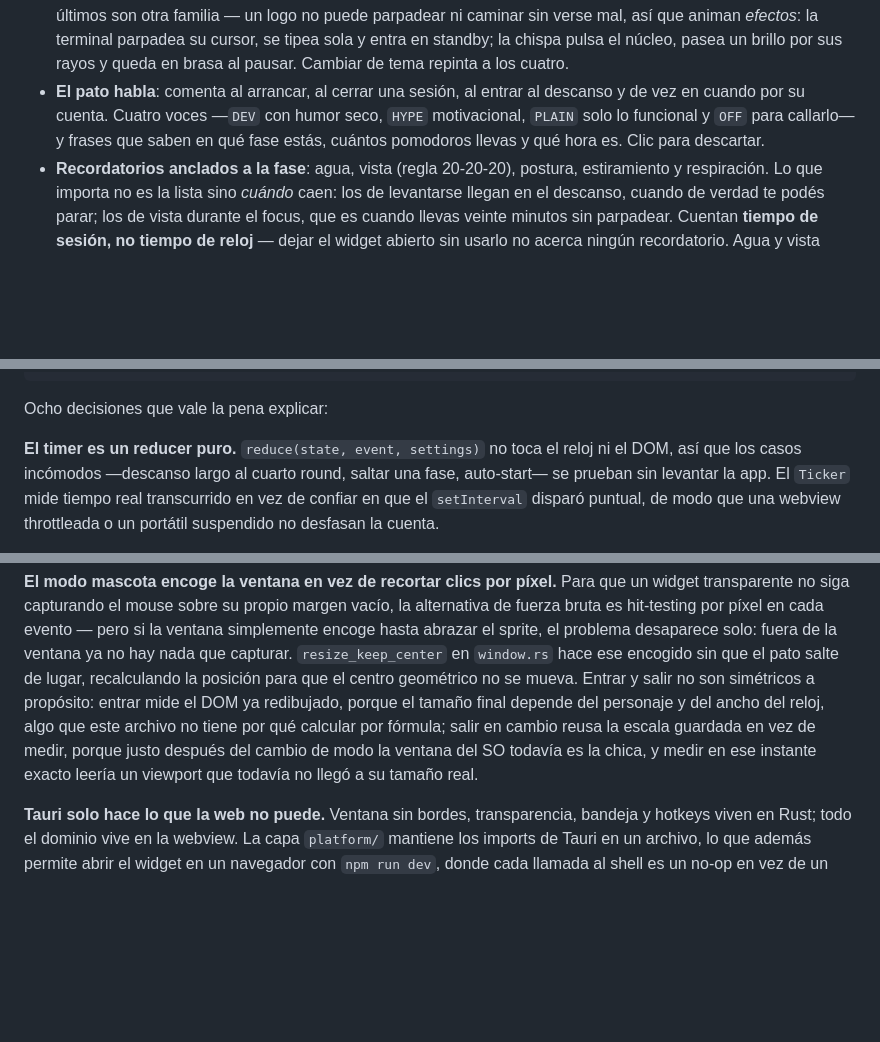
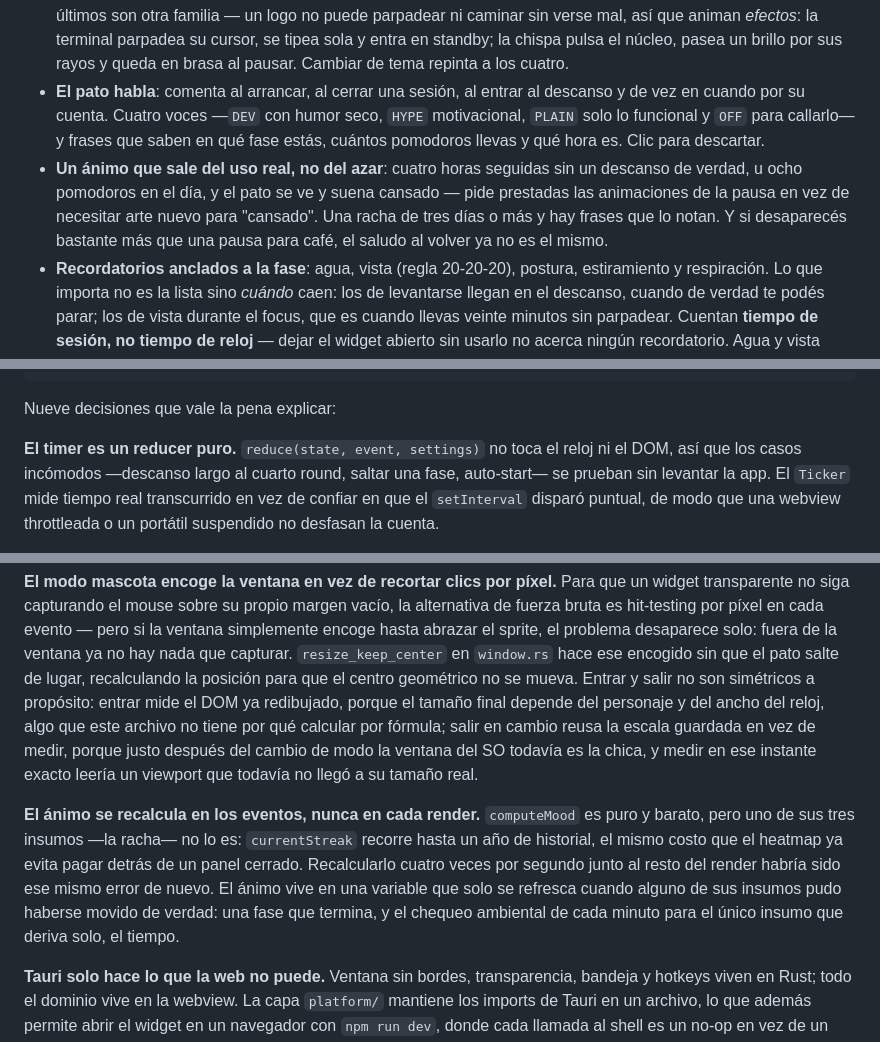
Before and after one commit to LuisUmina/pixel-pomodoro-pet, a Markdown page: README.md, 3 parts joined by grey strips. Rendered like a GitHub page; blank space fills up the shorter version.

````diff
--- a/README.md
+++ b/README.md
@@ -45,6 +45,12 @@ El contador de abajo abre tu historial: racha, récords y un heatmap del
   seco, `HYPE` motivacional, `PLAIN` solo lo funcional y `OFF` para callarlo—
   y frases que saben en qué fase estás, cuántos pomodoros llevas y qué hora
   es. Clic para descartar.
+- **Un ánimo que sale del uso real, no del azar**: cuatro horas seguidas sin
+  un descanso de verdad, u ocho pomodoros en el día, y el pato se ve y suena
+  cansado — pide prestadas las animaciones de la pausa en vez de necesitar
+  arte nuevo para "cansado". Una racha de tres días o más y hay frases que lo
+  notan. Y si desaparecés bastante más que una pausa para café, el saludo al
+  volver ya no es el mismo.
 - **Recordatorios anclados a la fase**: agua, vista (regla 20-20-20), postura,
   estiramiento y respiración. Lo que importa no es la lista sino *cuándo*
   caen: los de levantarse llegan en el descanso, cuando de verdad te podés
@@ -136,7 +142,7 @@ src-tauri/     Ventana, bandeja y hotkeys. Nada de lógica de dominio.
 tests/         Vitest sobre core/, store/, sprites/ y messages/.
 ```
 
-Ocho decisiones que vale la pena explicar:
+Nueve decisiones que vale la pena explicar:
 
 **El timer es un reducer puro.** `reduce(state, event, settings)` no toca el
 reloj ni el DOM, así que los casos incómodos —descanso largo al cuarto round,
@@ -200,6 +206,15 @@ cambio reusa la escala guardada en vez de medir, porque justo después del
 cambio de modo la ventana del SO todavía es la chica, y medir en ese instante
 exacto leería un viewport que todavía no llegó a su tamaño real.
 
+**El ánimo se recalcula en los eventos, nunca en cada render.** `computeMood`
+es puro y barato, pero uno de sus tres insumos —la racha— no lo es:
+`currentStreak` recorre hasta un año de historial, el mismo costo que el
+heatmap ya evita pagar detrás de un panel cerrado. Recalcularlo cuatro veces
+por segundo junto al resto del render habría sido ese mismo error de nuevo.
+El ánimo vive en una variable que solo se refresca cuando alguno de sus
+insumos pudo haberse movido de verdad: una fase que termina, y el chequeo
+ambiental de cada minuto para el único insumo que deriva solo, el tiempo.
+
 **Tauri solo hace lo que la web no puede.** Ventana sin bordes, transparencia,
 bandeja y hotkeys viven en Rust; todo el dominio vive en la webview. La capa
 `platform/` mantiene los imports de Tauri en un archivo, lo que además permite
````
Also changed, not shown: docs/ROADMAP.md (+49 -8 lines).
